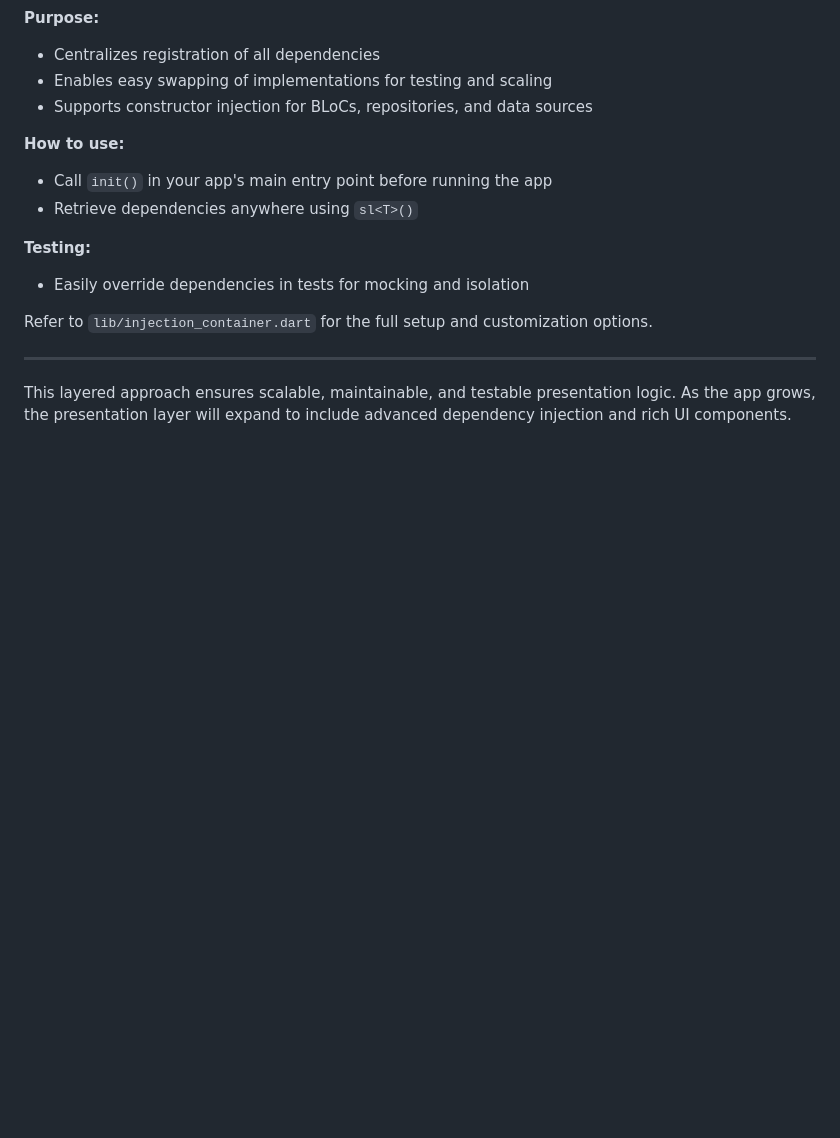
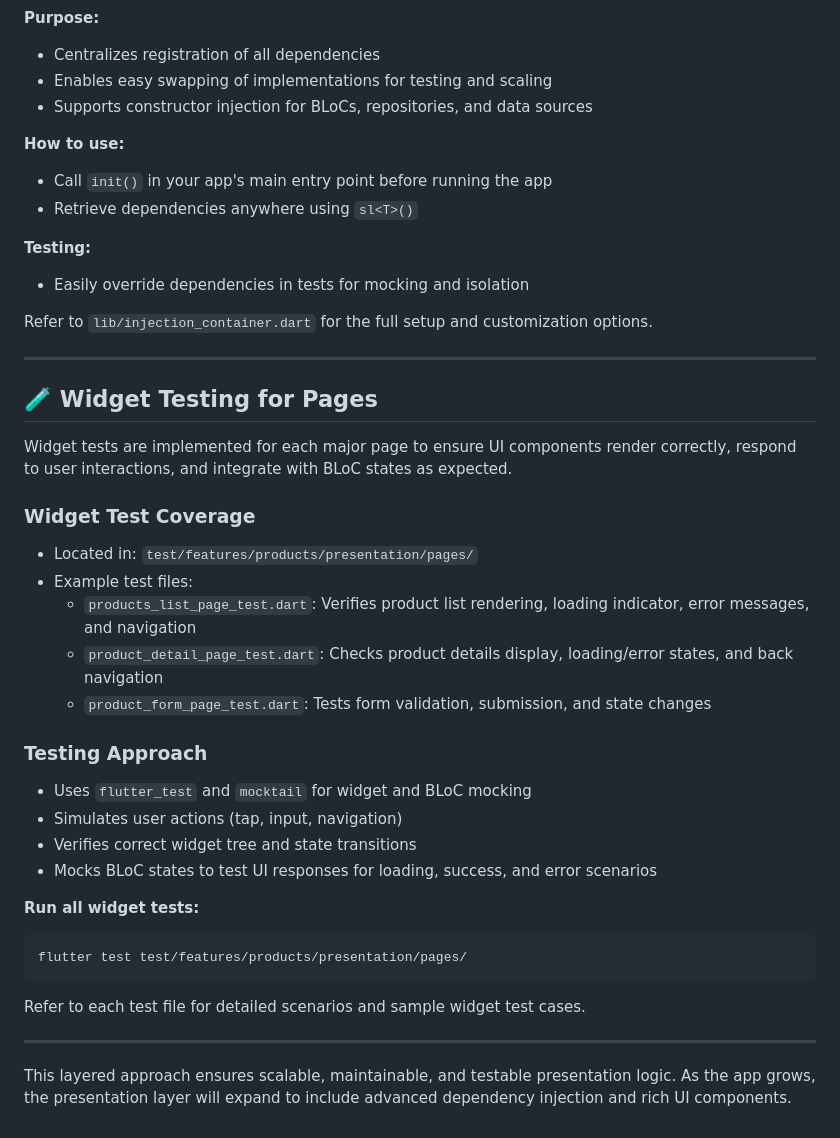
Before and after one commit to ayanasamuel8/2025-project-phase-mobile-tasks, a Markdown page: mobile/ecommerce_app/README.md, the part around the change. GitHub-like rendering; blank space fills up the shorter version.

````diff
--- a/mobile/ecommerce_app/README.md
+++ b/mobile/ecommerce_app/README.md
@@ -369,4 +369,30 @@ Refer to `lib/injection_container.dart` for the full setup and customization opt
 
 ---
 
+## 🧪 Widget Testing for Pages
+
+Widget tests are implemented for each major page to ensure UI components render correctly, respond to user interactions, and integrate with BLoC states as expected.
+
+### Widget Test Coverage
+- Located in: `test/features/products/presentation/pages/`
+- Example test files:
+  - `products_list_page_test.dart`: Verifies product list rendering, loading indicator, error messages, and navigation
+  - `product_detail_page_test.dart`: Checks product details display, loading/error states, and back navigation
+  - `product_form_page_test.dart`: Tests form validation, submission, and state changes
+
+### Testing Approach
+- Uses `flutter_test` and `mocktail` for widget and BLoC mocking
+- Simulates user actions (tap, input, navigation)
+- Verifies correct widget tree and state transitions
+- Mocks BLoC states to test UI responses for loading, success, and error scenarios
+
+**Run all widget tests:**
+```powershell
+flutter test test/features/products/presentation/pages/
+```
+
+Refer to each test file for detailed scenarios and sample widget test cases.
+
+---
+
 This layered approach ensures scalable, maintainable, and testable presentation logic. As the app grows, the presentation layer will expand to include advanced dependency injection and rich UI components.
````
